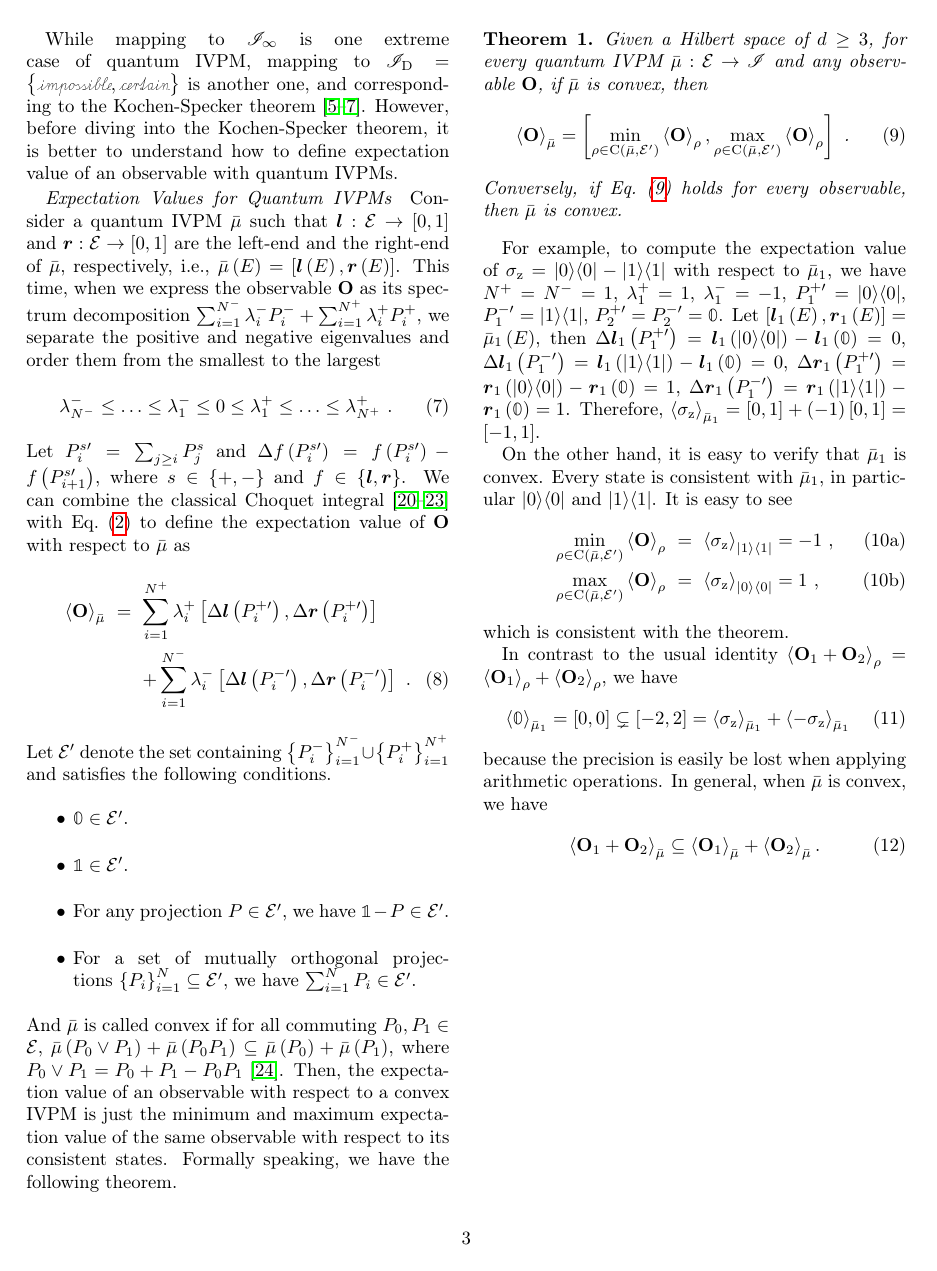
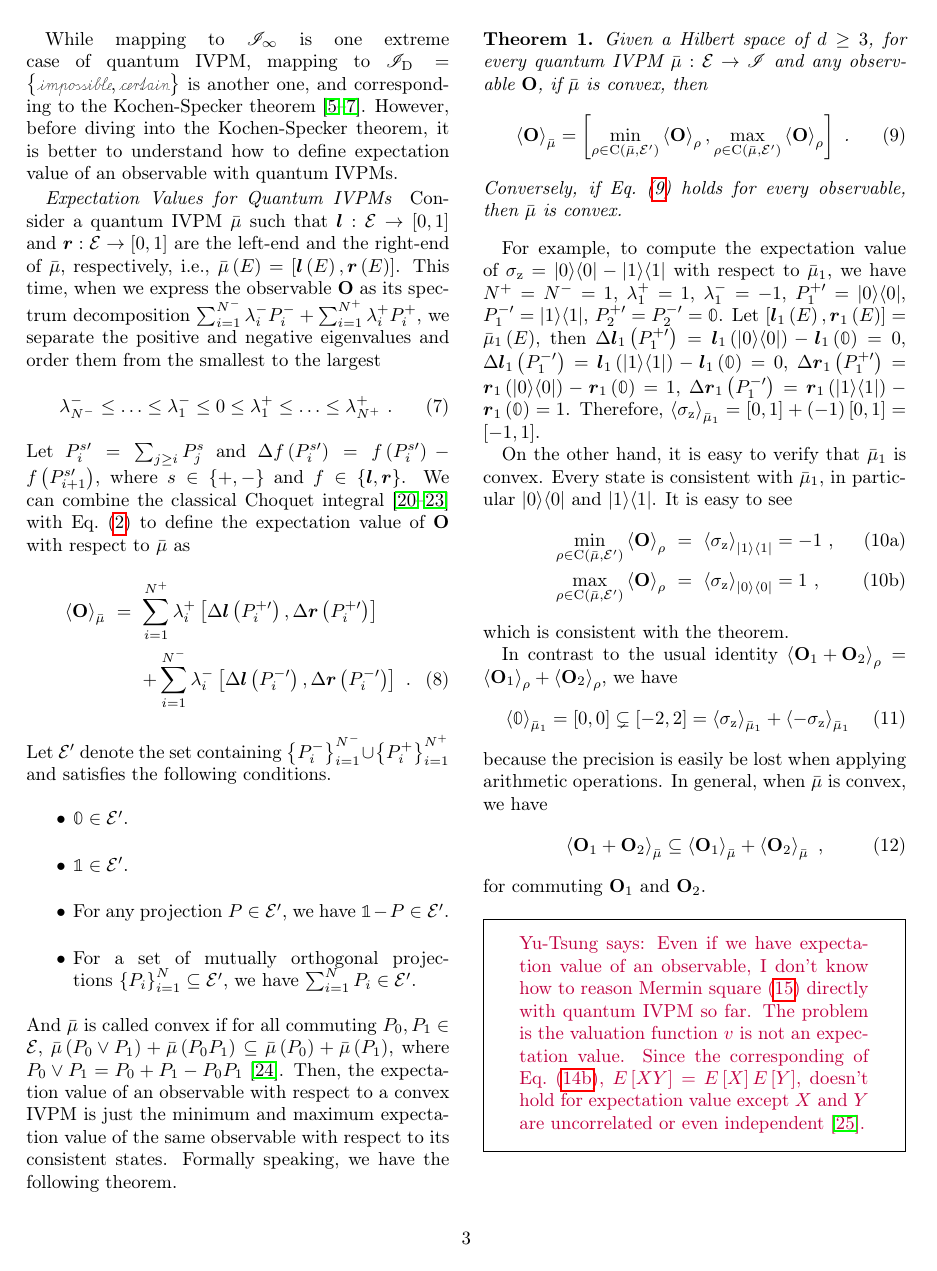
Before and after one commit to yuttai/Contextuality-and-Nonlocality-in-Discrete-Quantum-Theory, a LaTeX paper (prop_letter.tex): page 3 of 7. Compiled offline with pdfLaTeX.

Commit message:
prop_letter.tex \paragraph{Expectation Values for Quantum IVPMs} Updating...

```diff
--- a/prop_letter.tex
+++ b/prop_letter.tex
@@ -327,8 +327,16 @@ we have
 because the precision is easily be lost when applying arithmetic operations.
 In general, when $\bar{\mu}$ is convex, we have
 \begin{equation}
-\expval{\mathbf{O}_{1}+\mathbf{O}_{2}}_{\bar{\mu}}\subseteq\expval{\mathbf{O}_{1}}_{\bar{\mu}}+\expval{\mathbf{O}_{2}}_{\bar{\mu}}\textrm{.}
+\expval{\mathbf{O}_{1}+\mathbf{O}_{2}}_{\bar{\mu}}\subseteq\expval{\mathbf{O}_{1}}_{\bar{\mu}}+\expval{\mathbf{O}_{2}}_{\bar{\mu}}\textrm{ ,}
 \end{equation}
+for commuting $\mathbf{O}_{1}$ and $\mathbf{O}_{2}$.
+
+\yutsung{{Even if we have expectation value of }an observable, I
+don't know how to reason Mermin square~(\ref{eq:MerminSquare}) directly
+with quantum IVPM so far. The problem is the valuation function~$v$
+is not an expectation value. Since the corresponding of Eq.~(\ref{eq:deterministic-product}),
+$E\left[XY\right]=E\left[X\right]E\left[Y\right]$, doesn't hold for
+expectation value except $X$ and $Y$ are uncorrelated or even independent~\cite{rohatgi2011introduction}.}
 
 \newpage{}
 
```
Also changed, not shown: prop_letter.tex (2 more changed lines), 1 other file.
